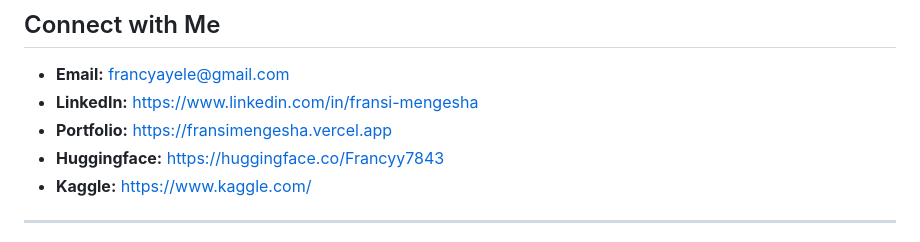
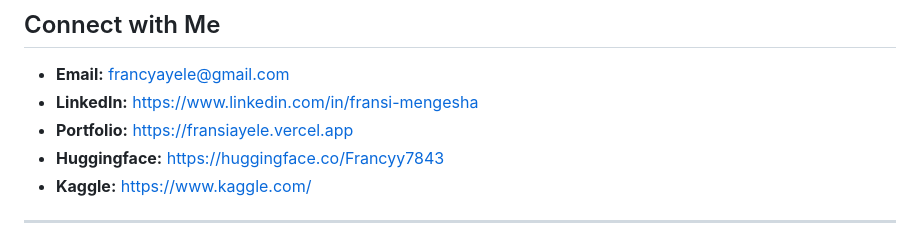
Before and after one commit to ayelefransi/ayelefransi, a Markdown page: README.md, the part around the change. Drawn GitHub-style.

```diff
--- a/README.md
+++ b/README.md
@@ -67,7 +67,7 @@ Retrieval-Augmented Generation agent for efficient knowledge management.
 ##  Connect with Me
 - **Email:** francyayele@gmail.com
 - **LinkedIn:** https://www.linkedin.com/in/fransi-mengesha
-- **Portfolio:** https://fransimengesha.vercel.app
+- **Portfolio:** https://fransiayele.vercel.app
 - **Huggingface:** https://huggingface.co/Francyy7843
 - **Kaggle:** https://www.kaggle.com/
 
```
